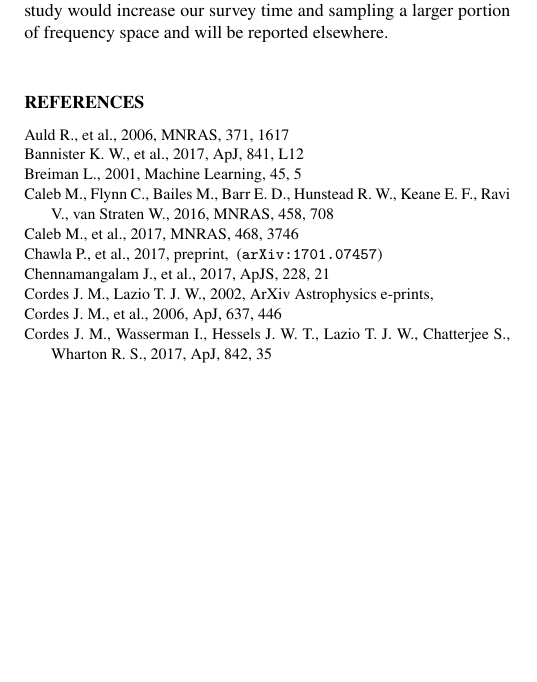
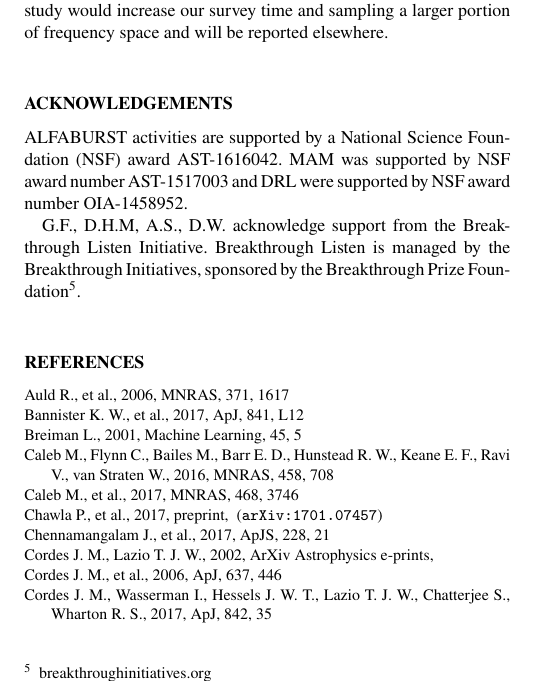
Before and after one commit to griffinfoster/ab-survey-2017, a LaTeX paper (ab_survey_2017.tex): part of one column of page 8 of 9, cut so that both start at the same text, the shorter picture padded with empty space. Compiled offline with pdfLaTeX.

Commit message:
Update on Overleaf.

```diff
--- a/ab_survey_2017.tex
+++ b/ab_survey_2017.tex
@@ -95,7 +95,7 @@ Dan Werthimer$^{2}$,
 Jayanth Chennamangalam$^{1}$,
 \and Kaustubh Rajwade$^{7}$,
 Wes Armour$^{8}$,
-Maura McLaughlin$^{5.6}$,
+Maura McLaughlin$^{5.6}$ and
 Xin Pei$^{9}$
 \\
 % List of institutions
@@ -927,6 +927,13 @@ used when other feeds are active. The results from this study would increase
 our survey time and sampling a larger portion of frequency space and will be
 reported elsewhere.
 
+\section*{ACKNOWLEDGEMENTS}
+
+ALFABURST activities are supported by a National Science Foundation (NSF) award AST-1616042.
+MAM was supported by NSF award number AST-1517003  and DRL were supported by NSF award number OIA-1458952.
+
+G.F., D.H.M, A.S., D.W. acknowledge support from the Breakthrough Listen Initiative. Breakthrough Listen is managed by the Breakthrough Initiatives, sponsored by the Breakthrough Prize Foundation\footnote{breakthroughinitiatives.org}.
+
 \bibliographystyle{mnras}
 \bibliography{alfaburst.bib}
 
```
Also changed, not shown: ab_survey_2017.tex (2 more changed lines).
